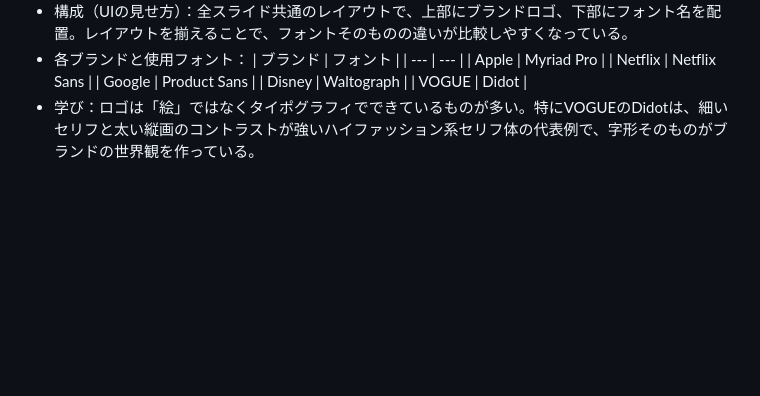
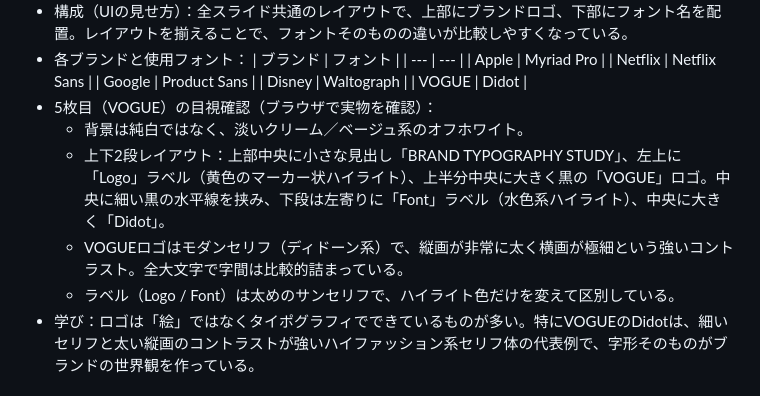
Before and after one commit to om10cg7/learn-ui, a Markdown page: notes/2026-10-26-typography.md, the part around the change. Drawn GitHub-style; blank space fills up the shorter version.

Commit message:
Add Vogue slide visual notes and website redesign signs notes

```diff
--- a/notes/2026-10-26-typography.md
+++ b/notes/2026-10-26-typography.md
@@ -16,6 +16,11 @@ uiux.build のInstagram投稿2件から学ぶ、ロゴとフォント組み合
   | Google | Product Sans |
   | Disney | Waltograph |
   | VOGUE | Didot |
+- 5枚目（VOGUE）の目視確認（ブラウザで実物を確認）：
+  - 背景は純白ではなく、淡いクリーム／ベージュ系のオフホワイト。
+  - 上下2段レイアウト：上部中央に小さな見出し「BRAND TYPOGRAPHY STUDY」、左上に「Logo」ラベル（黄色のマーカー状ハイライト）、上半分中央に大きく黒の「VOGUE」ロゴ。中央に細い黒の水平線を挟み、下段は左寄りに「Font」ラベル（水色系ハイライト）、中央に大きく「Didot」。
+  - VOGUEロゴはモダンセリフ（ディドーン系）で、縦画が非常に太く横画が極細という強いコントラスト。全大文字で字間は比較的詰まっている。
+  - ラベル（Logo / Font）は太めのサンセリフで、ハイライト色だけを変えて区別している。
 - 学び：ロゴは「絵」ではなくタイポグラフィでできているものが多い。特にVOGUEのDidotは、細いセリフと太い縦画のコントラストが強いハイファッション系セリフ体の代表例で、字形そのものがブランドの世界観を作っている。
 
 ## 2. UI向けフォントペアリング8種（The Ultimate Typography Pairing Guide）
```
Also changed, not shown: notes/2026-10-26-website-redesign-signs.md (added, +32 -0 lines).
